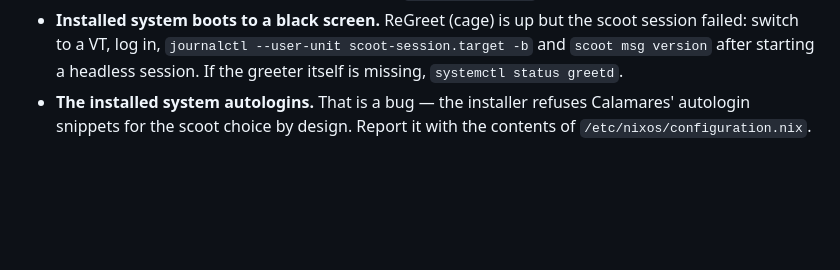
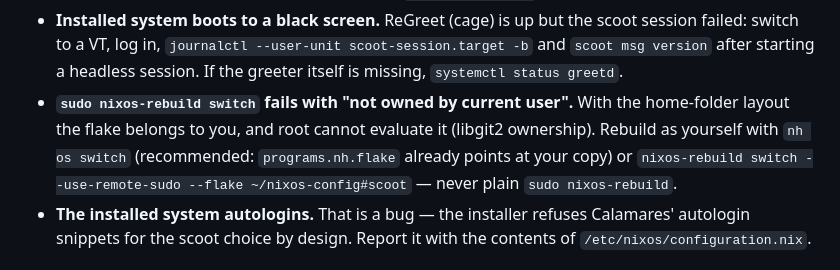
Before and after one commit to scoot-sh/scoot-iso, a Markdown page: README.md, the part around the change. GitHub-like rendering; blank space fills up the shorter version.

Commit message:
docs(iso): whitespace fix; home-flake rebuild caveat

```diff
--- a/README.md
+++ b/README.md
@@ -227,6 +227,12 @@ checksum file as the trust anchor.
   log in, `journalctl --user-unit scoot-session.target -b` and
   `scoot msg version` after starting a headless session. If the
   greeter itself is missing, `systemctl status greetd`.
+- **`sudo nixos-rebuild switch` fails with "not owned by current user".**
+  With the home-folder layout the flake belongs to you, and root
+  cannot evaluate it (libgit2 ownership). Rebuild as yourself with
+  `nh os switch` (recommended: `programs.nh.flake` already points at
+  your copy) or `nixos-rebuild switch --use-remote-sudo --flake
+  ~/nixos-config#scoot` — never plain `sudo nixos-rebuild`.
 - **The installed system autologins.**
   That is a bug — the installer refuses Calamares' autologin snippets
   for the scoot choice by design. Report it with the contents of
```
